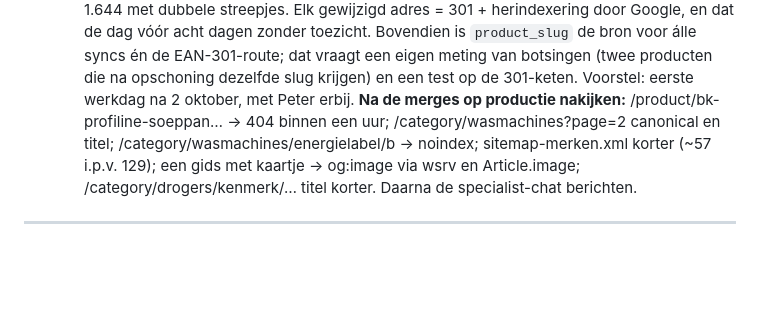
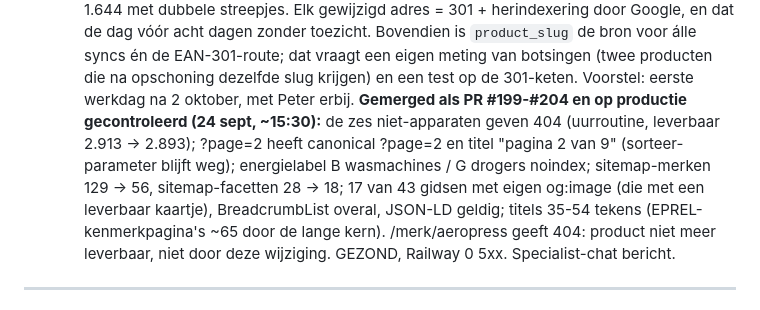
Before and after one commit to peterhoman/witgoed-aanbod, a Markdown page: docs/START-HIER.md, the part around the change. Rendered like a GitHub page; blank space fills up the shorter version.

Commit message:
Overdracht: audit-punten 1, 3, 4, 5, 6 live en op productie gecontroleerd (24 sept)
Co-Authored-By: Claude Fable 5.1 <noreply@anthropic.com>

```diff
--- a/docs/START-HIER.md
+++ b/docs/START-HIER.md
@@ -78,11 +78,15 @@ leidend voor werkafspraken.
      een eigen meting van botsingen (twee producten die na opschoning
      dezelfde slug krijgen) en een test op de 301-keten. Voorstel: eerste
      werkdag na 2 oktober, met Peter erbij.
-  **Na de merges op productie nakijken:** /product/bk-profiline-soeppan…
-  → 404 binnen een uur; /category/wasmachines?page=2 canonical en titel;
-  /category/wasmachines/energielabel/b → noindex; sitemap-merken.xml korter
-  (~57 i.p.v. 129); een gids met kaartje → og:image via wsrv en Article.image;
-  /category/drogers/kenmerk/… titel korter. Daarna de specialist-chat berichten.
+  **Gemerged als PR #199-#204 en op productie gecontroleerd (24 sept,
+  ~15:30):** de zes niet-apparaten geven 404 (uurroutine, leverbaar 2.913 →
+  2.893); ?page=2 heeft canonical ?page=2 en titel "pagina 2 van 9" (sorteer-
+  parameter blijft weg); energielabel B wasmachines / G drogers noindex;
+  sitemap-merken 129 → 56, sitemap-facetten 28 → 18; 17 van 43 gidsen met
+  eigen og:image (die met een leverbaar kaartje), BreadcrumbList overal, JSON-LD
+  geldig; titels 35-54 tekens (EPREL-kenmerkpagina's ~65 door de lange kern).
+  /merk/aeropress geeft 404: product niet meer leverbaar, niet door deze
+  wijziging. GEZOND, Railway 0 5xx. Specialist-chat bericht.
 
 ---
 
```
